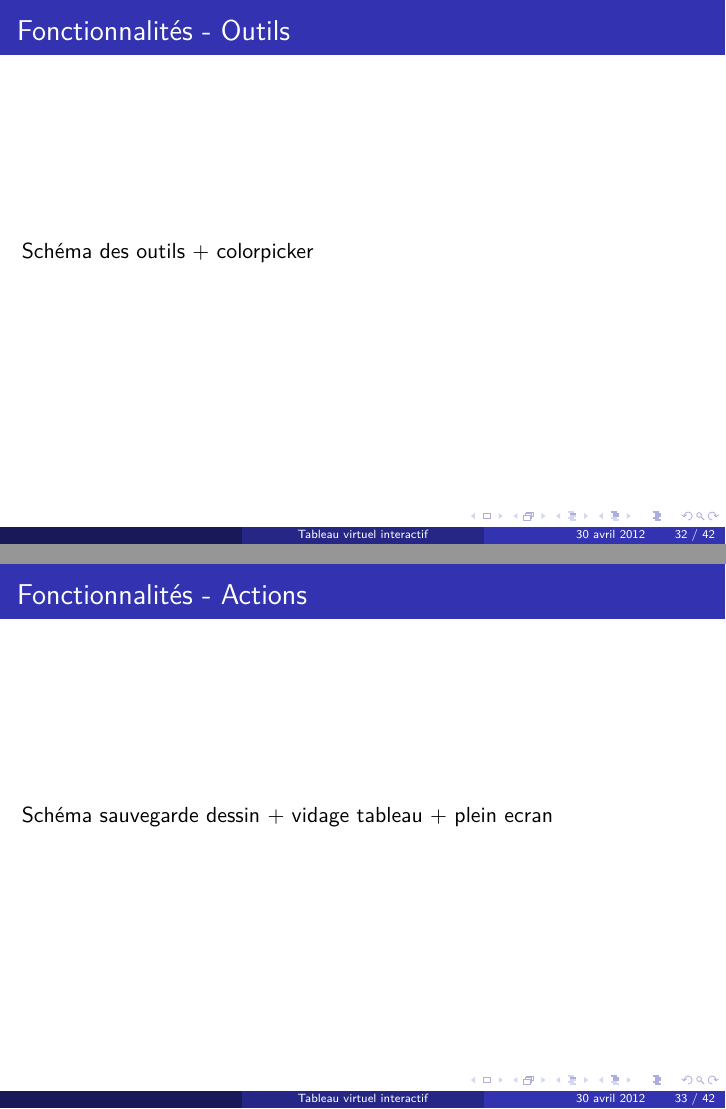
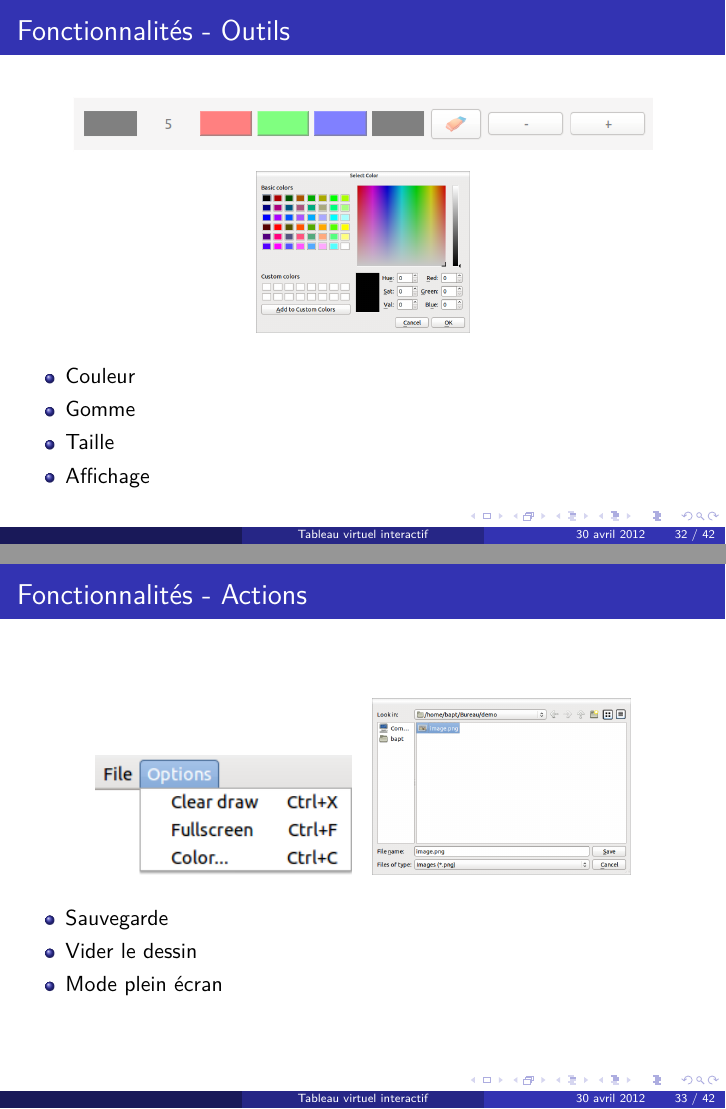
Before and after one commit to kbollini/dessin-realite-augmentee, LaTeX slides (documents/soutenance/soutenance.tex): pages 41 and 42 of 53, joined at a grey line. Compiled offline with pdfLaTeX.

Commit message:
Ajout schémas appli

```diff
--- a/documents/soutenance/soutenance.tex
+++ b/documents/soutenance/soutenance.tex
@@ -355,10 +356,25 @@
 
 		\subsection{Fonctionnalités}
 		\begin{frame}{Fonctionnalités - Outils}
-			Schéma des outils + colorpicker
+			\begin{center}\includegraphics[scale=0.45]{toolbar.png}\end{center}
+			\begin{center}\includegraphics[scale=0.2]{colorpicker.png}\end{center}
+			\begin{itemize}
+				\item Couleur
+				\item Gomme
+				\item Taille
+				\item Affichage
+			\end{itemize}
 		\end{frame}
 		\begin{frame}{Fonctionnalités - Actions}
-			Schéma sauvegarde dessin + vidage tableau + plein ecran
+			\begin{center}
+				\includegraphics[scale=0.6]{menu.png}\quad
+				\includegraphics[scale=0.2]{export.png}
+			\end{center}
+			\begin{itemize}
+				\item Sauvegarde
+				\item Vider le dessin
+				\item Mode plein écran
+			\end{itemize}
 		\end{frame}
 
 		\subsection{Fonctionnement}
```
Also changed, not shown: documents/soutenance/colorpicker.png (added), documents/soutenance/export.png (added), documents/soutenance/interface.png (added), documents/soutenance/menu.png (added), documents/soutenance/soutenance.pdf, documents/soutenance/toolbar.png (added), documents/soutenance/soutenance.tex (5 more changed lines).
